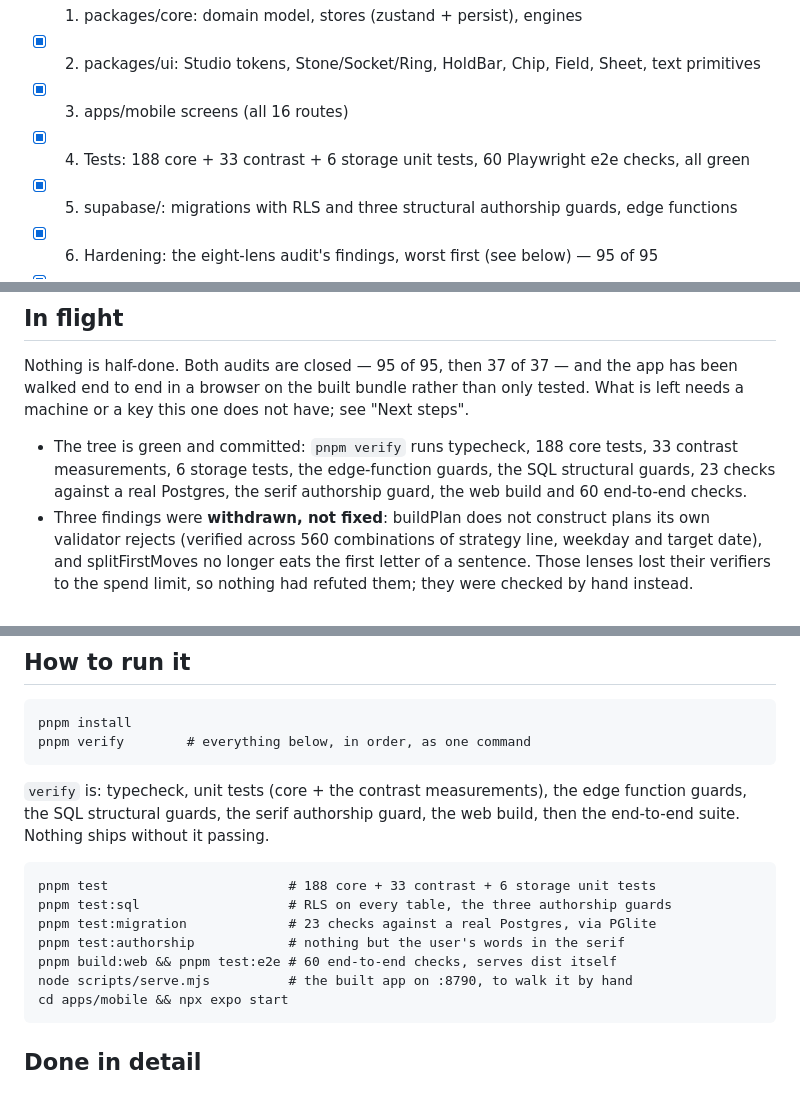
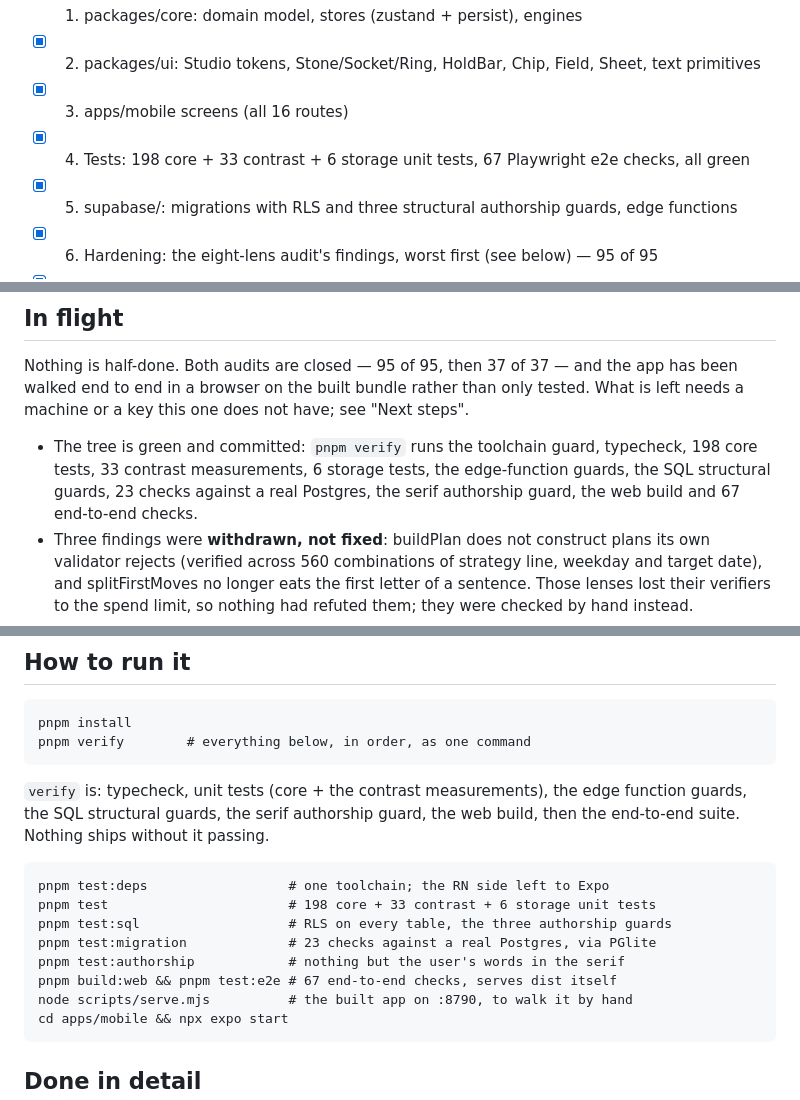
Before and after one commit to tiltedneedle/Motivational_App, a Markdown page: PROGRESS.md, 3 parts joined by grey strips. Drawn GitHub-style.

````diff
--- a/PROGRESS.md
+++ b/PROGRESS.md
@@ -15,7 +15,7 @@ Companions: The Authoring Script (every prompt), the Flow Atlas (every flow), th
 - [x] 1. packages/core: domain model, stores (zustand + persist), engines
 - [x] 2. packages/ui: Studio tokens, Stone/Socket/Ring, HoldBar, Chip, Field, Sheet, text primitives
 - [x] 3. apps/mobile screens (all 16 routes)
-- [x] 4. Tests: 188 core + 33 contrast + 6 storage unit tests, 60 Playwright e2e checks, all green
+- [x] 4. Tests: 198 core + 33 contrast + 6 storage unit tests, 67 Playwright e2e checks, all green
 - [x] 5. supabase/: migrations with RLS and three structural authorship guards, edge functions
 - [x] 6. Hardening: the eight-lens audit's findings, worst first (see below) — 95 of 95
 - [x] 7. Research pass: libraries/versions; the migration against a real Postgres; prebuild
@@ -29,10 +29,11 @@ the app has been walked end to end in a browser on the built bundle rather than
 only tested. What is left needs a machine or a key this one does not have; see
 "Next steps".
 
-- The tree is green and committed: `pnpm verify` runs typecheck, 188 core
-  tests, 33 contrast measurements, 6 storage tests, the edge-function guards,
-  the SQL structural guards, 23 checks against a real Postgres, the serif
-  authorship guard, the web build and 60 end-to-end checks.
+- The tree is green and committed: `pnpm verify` runs the toolchain guard,
+  typecheck, 198 core tests, 33 contrast measurements, 6 storage tests, the
+  edge-function guards, the SQL structural guards, 23 checks against a real
+  Postgres, the serif authorship guard, the web build and 67 end-to-end
+  checks.
 - Three findings were **withdrawn, not fixed**: buildPlan does not construct
   plans its own validator rejects (verified across 560 combinations of strategy
   line, weekday and target date), and splitFirstMoves no longer eats the first
@@ -54,11 +55,12 @@ function guards, the SQL structural guards, the serif authorship guard, the web
 build, then the end-to-end suite. Nothing ships without it passing.
 
 ```
-pnpm test                       # 188 core + 33 contrast + 6 storage unit tests
+pnpm test:deps                  # one toolchain; the RN side left to Expo
+pnpm test                       # 198 core + 33 contrast + 6 storage unit tests
 pnpm test:sql                   # RLS on every table, the three authorship guards
 pnpm test:migration             # 23 checks against a real Postgres, via PGlite
 pnpm test:authorship            # nothing but the user's words in the serif
-pnpm build:web && pnpm test:e2e # 60 end-to-end checks, serves dist itself
+pnpm build:web && pnpm test:e2e # 67 end-to-end checks, serves dist itself
 node scripts/serve.mjs          # the built app on :8790, to walk it by hand
 cd apps/mobile && npx expo start
 ```
````
Also changed, not shown: other parts of PROGRESS.md (+62 -0 lines).
